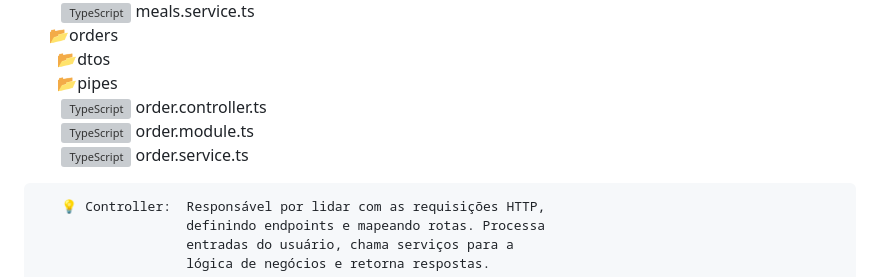
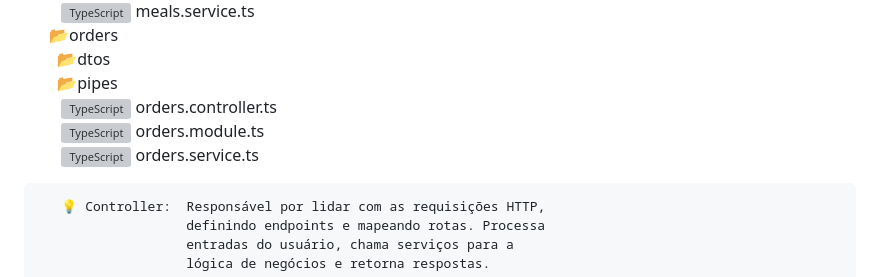
Before and after one commit to Filipemrr/RedVenturesChallenge, a Markdown page: README.md, the part around the change printed below. Rendered like a GitHub page; grey boxes are pictures that could not be loaded.

```diff
--- a/README.md
+++ b/README.md
@@ -133,9 +136,9 @@ service e um modulo.
 &nbsp;&nbsp;&nbsp;&nbsp;&nbsp; 📂orders <br>
 &nbsp;&nbsp;&nbsp;&nbsp;&nbsp;&nbsp;&nbsp;&nbsp;📂dtos <br>
 &nbsp;&nbsp;&nbsp;&nbsp;&nbsp;&nbsp;&nbsp;&nbsp;📂pipes <br>
-&nbsp;&nbsp;&nbsp;&nbsp;&nbsp;&nbsp;&nbsp;&nbsp;&nbsp;<a href="https://emoji.gg/emoji/8584-typescript"><img src="https://cdn3.emoji.gg/emojis/8584-typescript.png" width="12px" height="12px" alt="TypeScript"></a> order.controller.ts <br>
-&nbsp;&nbsp;&nbsp;&nbsp;&nbsp;&nbsp;&nbsp;&nbsp;&nbsp;<a href="https://emoji.gg/emoji/8584-typescript"><img src="https://cdn3.emoji.gg/emojis/8584-typescript.png" width="12px" height="12px" alt="TypeScript"></a> order.module.ts<br>
-&nbsp;&nbsp;&nbsp;&nbsp;&nbsp;&nbsp;&nbsp;&nbsp;&nbsp;<a href="https://emoji.gg/emoji/8584-typescript"><img src="https://cdn3.emoji.gg/emojis/8584-typescript.png" width="12px" height="12px" alt="TypeScript"></a> order.service.ts
+&nbsp;&nbsp;&nbsp;&nbsp;&nbsp;&nbsp;&nbsp;&nbsp;&nbsp;<a href="https://emoji.gg/emoji/8584-typescript"><img src="https://cdn3.emoji.gg/emojis/8584-typescript.png" width="12px" height="12px" alt="TypeScript"></a> orders.controller.ts <br>
+&nbsp;&nbsp;&nbsp;&nbsp;&nbsp;&nbsp;&nbsp;&nbsp;&nbsp;<a href="https://emoji.gg/emoji/8584-typescript"><img src="https://cdn3.emoji.gg/emojis/8584-typescript.png" width="12px" height="12px" alt="TypeScript"></a> orders.module.ts<br>
+&nbsp;&nbsp;&nbsp;&nbsp;&nbsp;&nbsp;&nbsp;&nbsp;&nbsp;<a href="https://emoji.gg/emoji/8584-typescript"><img src="https://cdn3.emoji.gg/emojis/8584-typescript.png" width="12px" height="12px" alt="TypeScript"></a> orders.service.ts
 
 
        💡 Controller:  Responsável por lidar com as requisições HTTP,
```
Also changed, not shown: other parts of README.md (+8 -5 lines), client/assets/img/arquitetura.png (added), client/assets/img/brothImage.png (added), client/assets/img/chasuChose.png (added), client/assets/img/checkout.png (added), client/assets/img/pagination.png (added).
